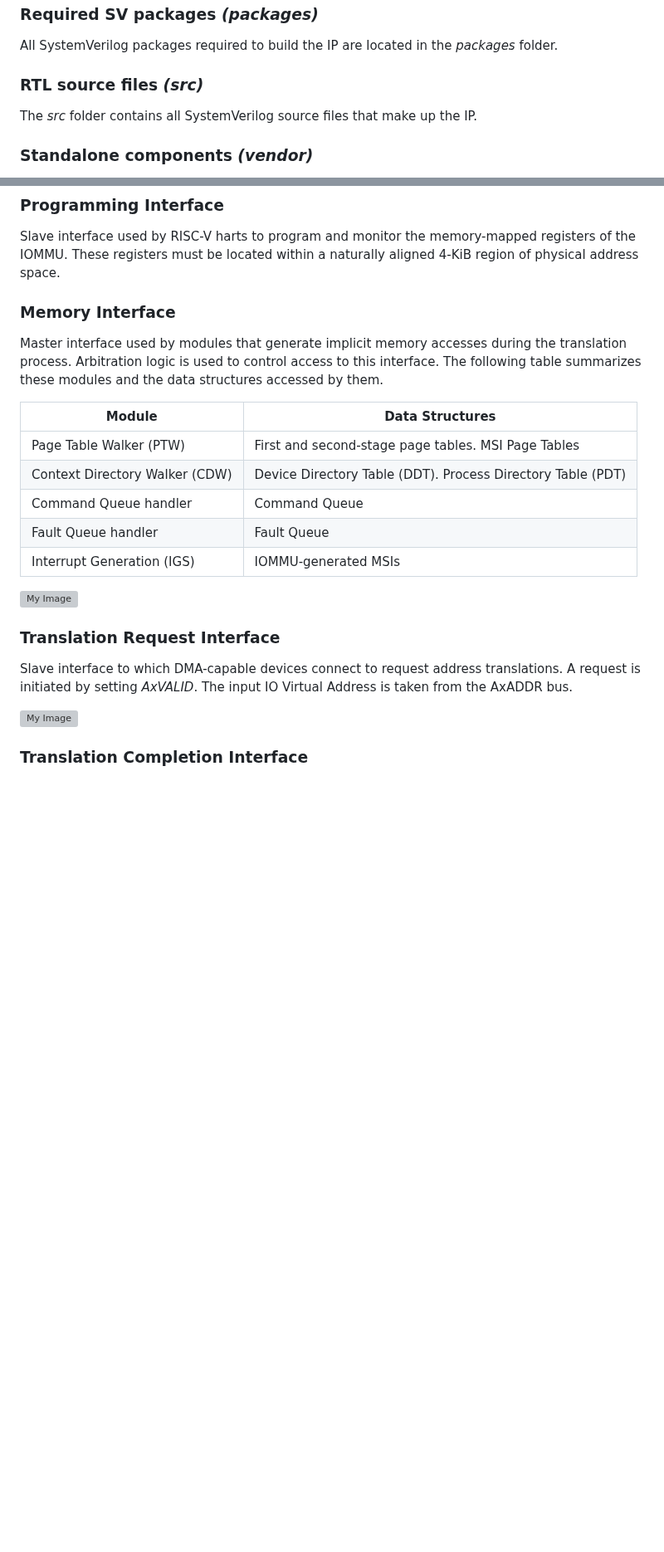
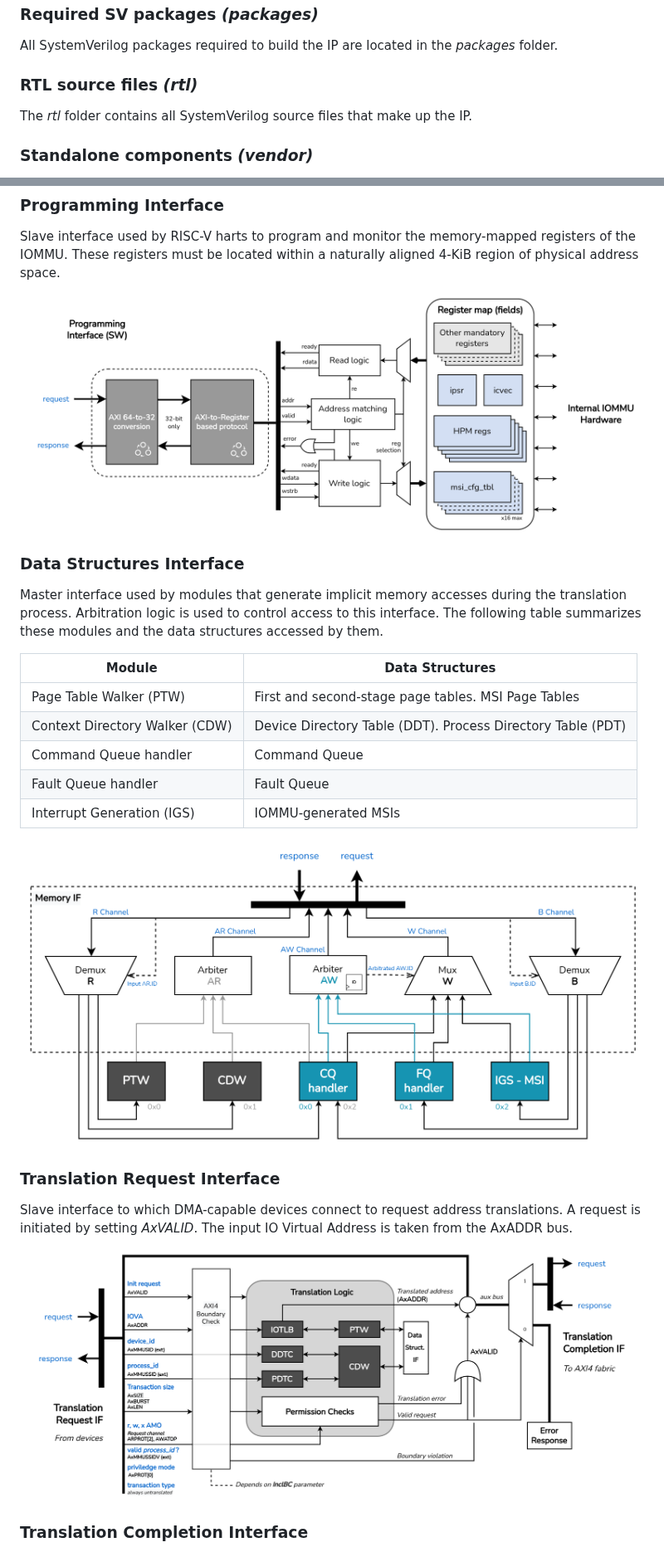
Before and after one commit to zero-day-labs/riscv-iommu, a Markdown page: README.md, 2 parts joined by grey strips. Shown at 83% size. GitHub-like rendering; pictures changed too: doc/ext_interfaces/mem_if.png, doc/ext_interfaces/reg_if.png, doc/ext_interfaces/tr_comp_if.png; blank space fills up the shorter version; grey boxes are pictures that could not be loaded.

Commit message:
update README
Signed-off-by: Manuel Rodríguez <manuel.cederog@gmail.com>

```diff
--- a/README.md
+++ b/README.md
@@ -50,8 +50,8 @@ All SystemVerilog header files required to build the IP are located in the *incl
 ### **Required SV packages *(packages)***
 All SystemVerilog packages required to build the IP are located in the *packages* folder.
 
-### **RTL source files *(src)***
-The *src* folder contains all SystemVerilog source files that make up the IP.
+### **RTL source files *(rtl)***
+The *rtl* folder contains all SystemVerilog source files that make up the IP.
 
 ### **Standalone components *(vendor)***
 The *vendor* folder holds SystemVerilog source files of all standalone RTL modules used in the IOMMU IP.
@@ -89,7 +89,9 @@ Four AXI4-Full interfaces are used by the IOMMU to operate:
 
 Slave interface used by RISC-V harts to program and monitor the memory-mapped registers of the IOMMU. These registers must be located within a naturally aligned 4-KiB region of physical address space.
 
-### **Memory Interface**
+![My Image](doc/ext_interfaces/reg_if.png)
+
+### **Data Structures Interface**
 
 Master interface used by modules that generate implicit memory accesses during the translation process. Arbitration logic is used to control access to this interface. The following table summarizes these modules and the data structures accessed by them.
 
@@ -101,13 +103,13 @@ Master interface used by modules that generate implicit memory accesses during t
 | Fault Queue handler | Fault Queue |
 | Interrupt Generation (IGS) | IOMMU-generated MSIs |
 
-![My Image](doc/AXI/memory_if.png)
+![My Image](doc/ext_interfaces/mem_if.png)
 
 ### **Translation Request Interface**
 
 Slave interface to which DMA-capable devices connect to request address translations. A request is initiated by setting *AxVALID*. The input IO Virtual Address is taken from the AxADDR bus.
 
-![My Image](doc/AXI/tr_if.png)
+![My Image](doc/ext_interfaces/tr_comp_if.png)
 
 ### **Translation Completion Interface**
 
```
Also changed, not shown: other parts of README.md (+1 -1 lines), doc/IOMMU_design.png.
